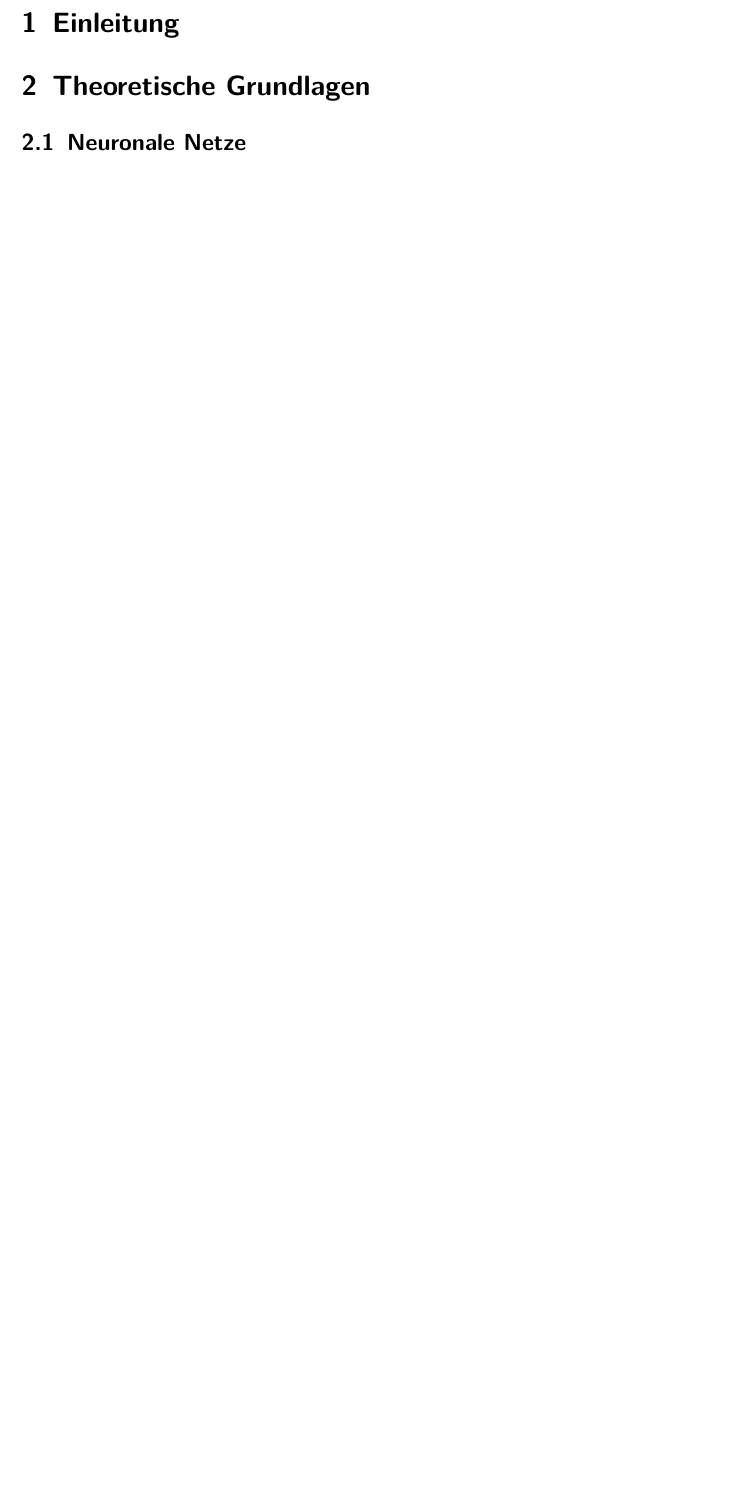
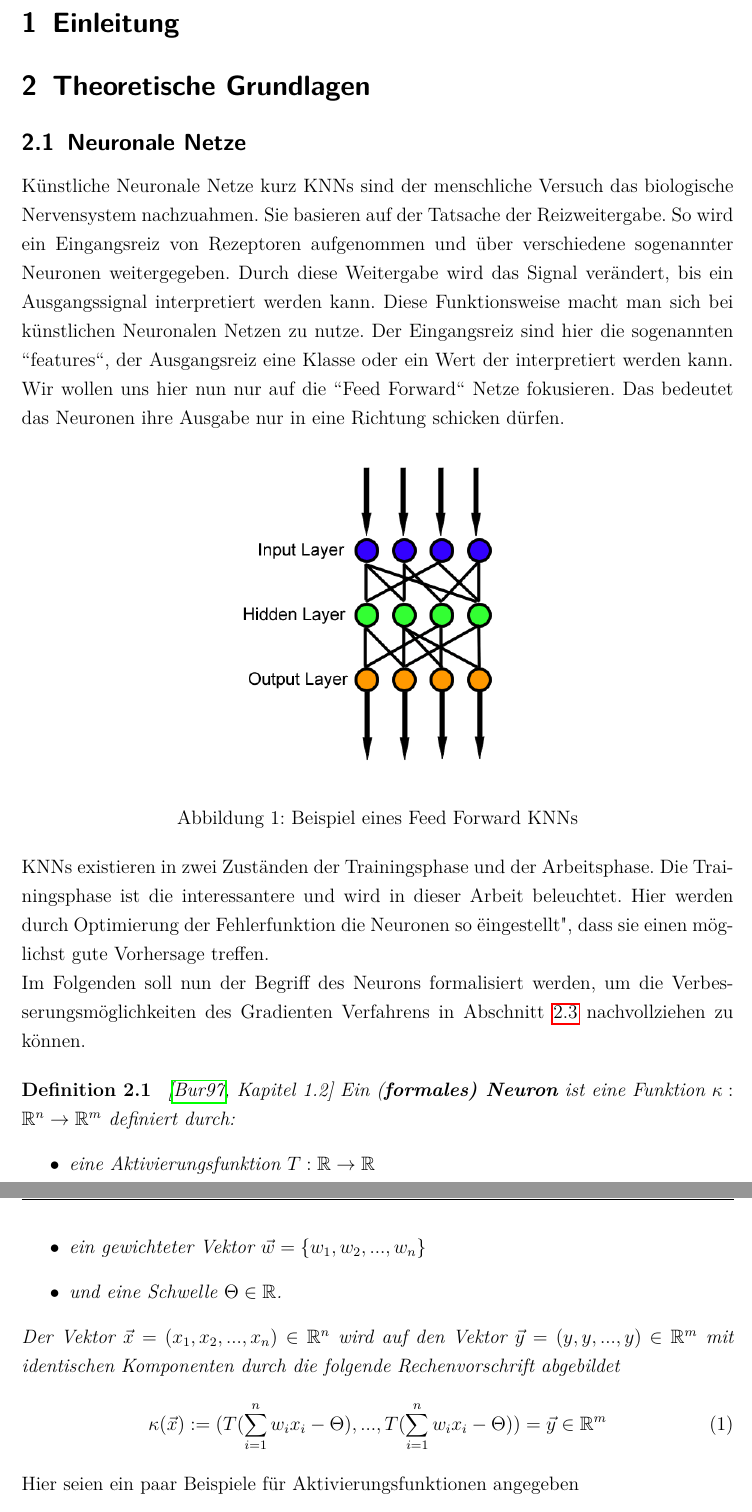
Before and after one commit to VictorW96/STI-Optimization-of-NNs, a LaTeX document (docs/Hauptdatei.tex, which reads docs/2_TheoretischeGrundlagen.tex): part of page 4 of 5 before the commit and two parts of pages 4 and 5 of 8 after it, the two joined at a grey line, cut so that both start at the same text, the shorter picture padded with empty space. The pictures show the PDF file docs/Hauptdatei.pdf that the author committed with the source.

Commit message:
Samstag Neuronale Netze Einführung

```diff
--- a/docs/2_TheoretischeGrundlagen.tex
+++ b/docs/2_TheoretischeGrundlagen.tex
@@ -1,4 +1,36 @@
+
 \section{Theoretische Grundlagen}\label{Theoretische Grundlagen}
 
 
 \subsection{Neuronale Netze}\label{Neuronale Netze}
+
+Künstliche Neuronale Netze kurz KNNs sind der menschliche Versuch das biologische Nervensystem nachzuahmen. Sie basieren auf der Tatsache der Reizweitergabe. So wird ein Eingangsreiz von Rezeptoren aufgenommen und über verschiedene sogenannter Neuronen weitergegeben. Durch diese Weitergabe wird das Signal verändert, bis ein Ausgangssignal interpretiert werden kann. Diese Funktionsweise macht man sich bei künstlichen Neuronalen Netzen zu nutze. Der Eingangsreiz sind hier die sogenannten \grqq features\grqq{}, der Ausgangsreiz eine Klasse oder ein Wert der interpretiert werden kann. Wir wollen uns hier nun nur auf die \grqq Feed Forward\grqq{} Netze fokusieren. Das bedeutet das Neuronen ihre Ausgabe nur in eine Richtung schicken dürfen.
+
+
+\begin{center}
+ \includegraphics[width=0.4\textwidth]{abb/Feed_forward_neural_net.png}
+ \captionof{figure}{Beispiel eines Feed Forward KNNs}
+\end{center}
+
+
+KNNs existieren in zwei Zuständen der Trainingsphase und der Arbeitsphase. Die Trainingsphase ist die interessantere und wird in dieser Arbeit beleuchtet. Hier werden durch Optimierung der Fehlerfunktion die Neuronen so "eingestellt" , dass sie einen möglichst gute Vorhersage treffen.
+
+Im Folgenden soll nun der Begriff des Neurons formalisiert werden, um die Verbesserungsmöglichkeiten des Gradienten Verfahrens in Abschnitt \ref{Optimisierungsmethoden} nachvollziehen zu können.
+
+\begin{definition}
+\cite[Kapitel 1.2]{BL1997} Ein (\textbf{formales) Neuron} ist eine Funktion $\kappa: \mathbb{R}^n \rightarrow \mathbb{R}^m$ definiert durch:
+\begin{itemize}
+\item eine Aktivierungsfunktion $T:\mathbb{R} \rightarrow \mathbb{R}$
+\item ein gewichteter Vektor $\vec{w} = \{w_1,w_2,...,w_n\}$
+\item und eine Schwelle  $\Theta\in\mathbb{R}$.
+\end{itemize}
+Der Vektor $\vec{x} = (x_1,x_2,...,x_n)\in \mathbb{R}^n$ wird auf den Vektor $\vec{y} = (y,y,...,y)\in \mathbb{R}^m$ mit identischen Komponenten durch die folgende Rechenvorschrift abgebildet
+\begin{align}
+\kappa(\vec{x}):= (T(\sum\limits_{i=1}^n w_i x_i - \Theta),...,T(\sum\limits_{i=1}^n w_i x_i - \Theta))=\vec{y} \in \mathbb{R}^m
+\end{align}
+\end{definition}
+Hier seien ein paar Beispiele für Aktivierungsfunktionen angegeben
+\begin{itemize}
+\item Identität $T_I$
+\begin{align*}
+T(x):=x=T_I(x)
@@ -5,3 +47,8 @@
+\begin{align*}
+T(x) := \frac{1+tanh(x)}{2} =: T_H(x)
+\end{align*}
+\end{itemize}
+Dies sind nur ein paar wenige Beispiele. Jede Funktion $T:\mathbb{R}\rightarrow \mathbb{R}$ die $\lim\limits_{x \rightarrow -\infty}{T(x)}=0$ and $\lim\limits_{x \rightarrow \infty}{T(x)}=1$ erfüllt, kann als Aktivierungsfunktion genutzt werden.
 
 \subsection{Gradient Descent}\label{Gradient Descent}
 
```
Also changed, not shown: docs/Hauptdatei.bib (+8 -28 lines), docs/Hauptdatei.tex (+15 -10 lines), docs/abstract.tex (+2 -2 lines), docs/Hauptdatei.bbl (added), docs/Hauptdatei.pdf, docs/abb/Feed_forward_neural_net.png (added), docs/2_TheoretischeGrundlagen.tex (10 more changed lines), 8 other files.
